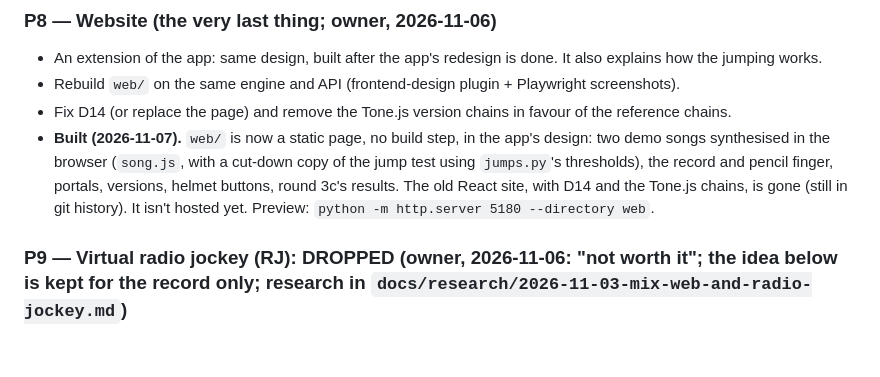
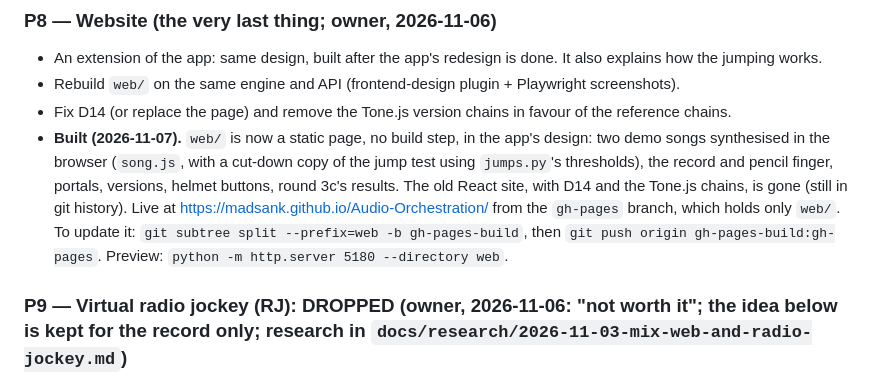
Before and after one commit to MadSank/Audio-Orchestration, a Markdown page: PLAN.md, the part around the change. Rendered like a GitHub page; blank space fills up the shorter version.

Commit message:
Plan: the website is live on GitHub Pages
Co-Authored-By: Claude Opus 5.5 <noreply@anthropic.com>

```diff
--- a/PLAN.md
+++ b/PLAN.md
@@ -609,7 +609,7 @@ Each edge stores its score breakdown and its **chosen transition style**:
 - An extension of the app: same design, built after the app's redesign is done. It also explains how the jumping works.
 - Rebuild `web/` on the same engine and API (frontend-design plugin + Playwright screenshots).
 - Fix D14 (or replace the page) and remove the Tone.js version chains in favour of the reference chains.
-- **Built (2026-11-07).** `web/` is now a static page, no build step, in the app's design: two demo songs synthesised in the browser (`song.js`, with a cut-down copy of the jump test using `jumps.py`'s thresholds), the record and pencil finger, portals, versions, helmet buttons, round 3c's results. The old React site, with D14 and the Tone.js chains, is gone (still in git history). It isn't hosted yet. Preview: `python -m http.server 5180 --directory web`.
+- **Built (2026-11-07).** `web/` is now a static page, no build step, in the app's design: two demo songs synthesised in the browser (`song.js`, with a cut-down copy of the jump test using `jumps.py`'s thresholds), the record and pencil finger, portals, versions, helmet buttons, round 3c's results. The old React site, with D14 and the Tone.js chains, is gone (still in git history). Live at https://madsank.github.io/Audio-Orchestration/ from the `gh-pages` branch, which holds only `web/`. To update it: `git subtree split --prefix=web -b gh-pages-build`, then `git push origin gh-pages-build:gh-pages`. Preview: `python -m http.server 5180 --directory web`.
 
 ### P9 — Virtual radio jockey (RJ): **DROPPED** (owner, 2026-11-06: "not worth it"; the idea below is kept for the record only; research in `docs/research/2026-11-03-mix-web-and-radio-jockey.md`)
 A spoken host that knows the time, the weather and the route, and talks like a DJ who is looping songs by hand, to keep the rider awake.
```
